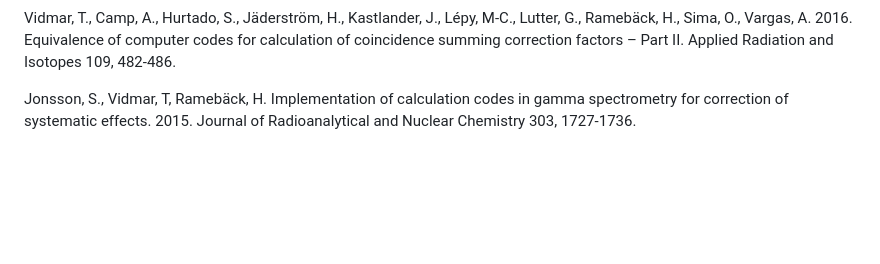
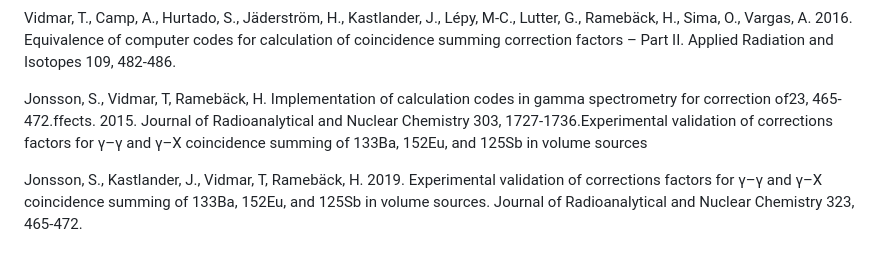
Before and after one commit to EFFTRAN/EFFTRAN.github.io, a Markdown page: README.md, the part around the change. Drawn GitHub-style; blank space fills up the shorter version.

```diff
--- a/README.md
+++ b/README.md
@@ -39,4 +39,6 @@ Vidmar, T., Capogni, M., Hult, M., Hurtado, S., Kastlander, J., Lutter, G., Lép
 
 Vidmar, T., Camp, A., Hurtado, S., Jäderström, H., Kastlander, J., Lépy, M-C., Lutter, G., Ramebäck, H., Sima, O., Vargas, A. 2016. Equivalence of computer codes for calculation of coincidence summing correction factors – Part II. Applied Radiation and Isotopes 109, 482-486.
 
-Jonsson, S., Vidmar, T, Ramebäck, H. Implementation of calculation codes in gamma spectrometry for correction of systematic effects. 2015. Journal of Radioanalytical and Nuclear Chemistry 303, 1727-1736.
+Jonsson, S., Vidmar, T, Ramebäck, H. Implementation of calculation codes in gamma spectrometry for correction of23, 465-472.ffects. 2015. Journal of Radioanalytical and Nuclear Chemistry 303, 1727-1736.Experimental validation of corrections factors for γ–γ and γ–X coincidence summing of 133Ba, 152Eu, and 125Sb in volume sources
+
+Jonsson, S., Kastlander, J., Vidmar, T, Ramebäck, H. 2019. Experimental validation of corrections factors for γ–γ and γ–X coincidence summing of 133Ba, 152Eu, and 125Sb in volume sources.  Journal of Radioanalytical and Nuclear Chemistry 323, 465-472.
```
